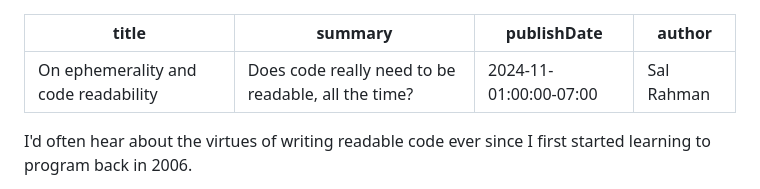
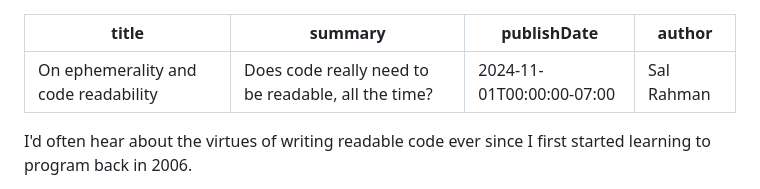
Before and after one commit to shovon/blog.salrahman.com, a Markdown page: src/posts/ephemerality-of-code.md, the part around the change. Rendered like a GitHub page.

Commit message:
Some typo

```diff
--- a/src/posts/ephemerality-of-code.md
+++ b/src/posts/ephemerality-of-code.md
@@ -1,7 +1,7 @@
 ---
 title: "On ephemerality and code readability"
 summary: "Does code really need to be readable, all the time?"
-publishDate: "2024-11-01:00:00-07:00"
+publishDate: "2024-11-01T00:00:00-07:00"
 author: "Sal Rahman"
 ---
 
```
